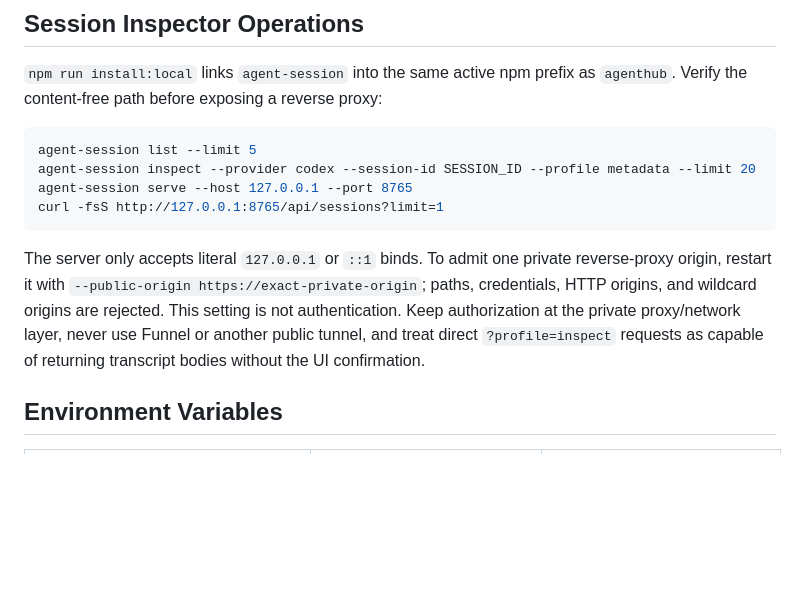
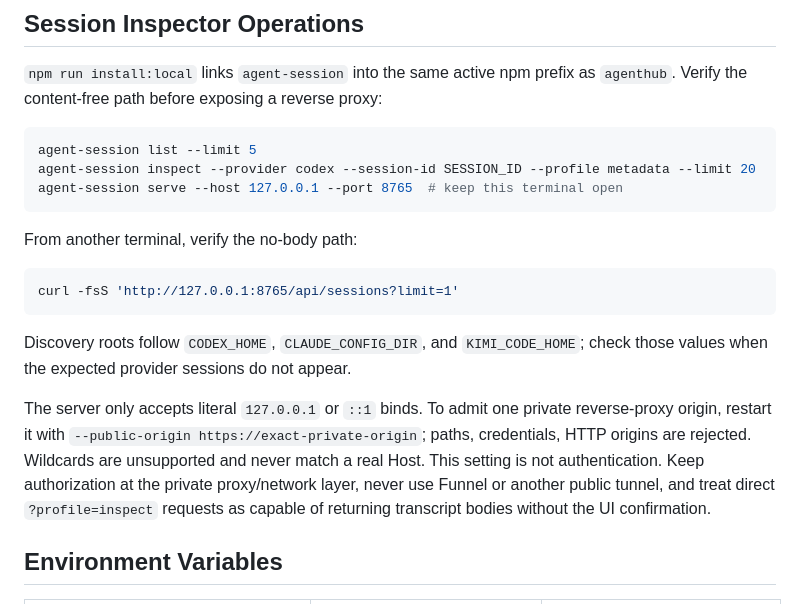
Before and after one commit to damaged-soda/agent-hub-mcp, a Markdown page: docs/operator-runbook.md, the part around the change. Rendered like a GitHub page; blank space fills up the shorter version.

Commit message:
修正文档中的检查器运维细节

````diff
--- a/docs/operator-runbook.md
+++ b/docs/operator-runbook.md
@@ -48,15 +48,24 @@ Verify the content-free path before exposing a reverse proxy:
 ```sh
 agent-session list --limit 5
 agent-session inspect --provider codex --session-id SESSION_ID --profile metadata --limit 20
-agent-session serve --host 127.0.0.1 --port 8765
-curl -fsS http://127.0.0.1:8765/api/sessions?limit=1
+agent-session serve --host 127.0.0.1 --port 8765  # keep this terminal open
 ```
+
+From another terminal, verify the no-body path:
+
+```sh
+curl -fsS 'http://127.0.0.1:8765/api/sessions?limit=1'
+```
+
+Discovery roots follow `CODEX_HOME`, `CLAUDE_CONFIG_DIR`, and `KIMI_CODE_HOME`; check those values
+when the expected provider sessions do not appear.
 
 The server only accepts literal `127.0.0.1` or `::1` binds. To admit one private reverse-proxy
 origin, restart it with `--public-origin https://exact-private-origin`; paths, credentials, HTTP
-origins, and wildcard origins are rejected. This setting is not authentication. Keep authorization
-at the private proxy/network layer, never use Funnel or another public tunnel, and treat direct
-`?profile=inspect` requests as capable of returning transcript bodies without the UI confirmation.
+origins are rejected. Wildcards are unsupported and never match a real Host. This setting is not
+authentication. Keep authorization at the private proxy/network layer, never use Funnel or another
+public tunnel, and treat direct `?profile=inspect` requests as capable of returning transcript
+bodies without the UI confirmation.
 
 ## Environment Variables
 
````
Also changed, not shown: docs/agent-session-core.md (+1 -1 lines), docs/architecture.md (+3 -3 lines).
